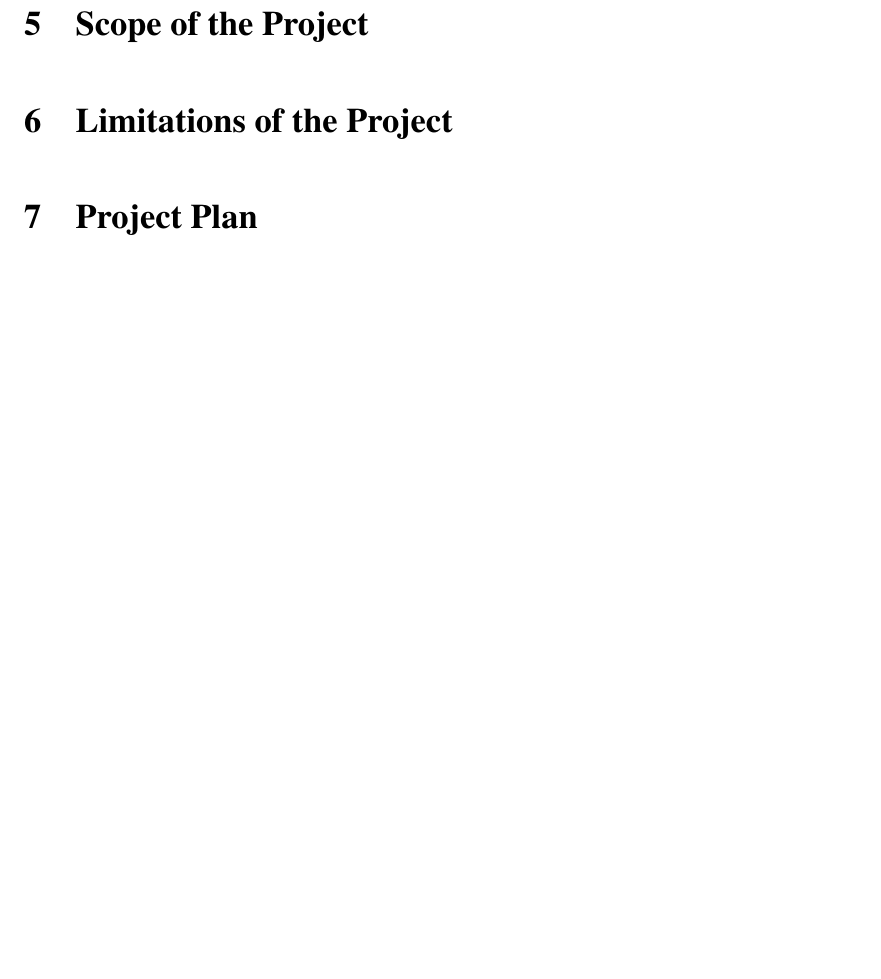
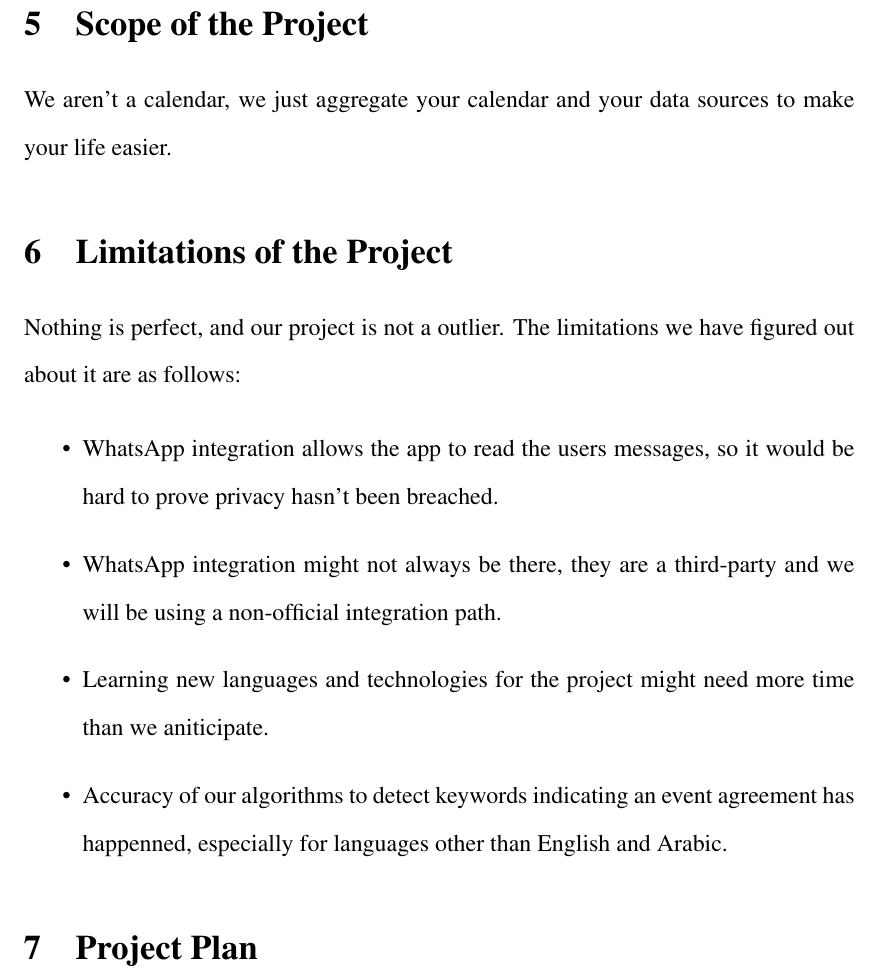
Before and after one commit to jadwalapp/symmetrical-spoon, a LaTeX document (proposal/proposal.tex): part of page 5 of 6, cut so that both start at the same text, the shorter picture padded with empty space. Compiled offline with pdfLaTeX.

Commit message:
fill in some data for scope and limitations

```diff
--- a/proposal/proposal.tex
+++ b/proposal/proposal.tex
@@ -103,9 +103,18 @@ Muwaqqit endeavours to solve problems and its significance can be summarized in
 
 \section{Scope of the Project}
 
+We aren't a calendar, we just aggregate your calendar and your data sources to make your life easier.
 
 \section{Limitations of the Project}
 
+Nothing is perfect, and our project is not a outlier. The limitations we have figured out about it are as follows:
+
+\begin{itemize}
+    \item WhatsApp integration allows the app to read the users messages, so it would be hard to prove privacy hasn't been breached.
+    \item WhatsApp integration might not always be there, they are a third-party and we will be using a non-official integration path.
+    \item Learning new languages and technologies for the project might need more time than we aniticipate.
+    \item Accuracy of our algorithms to detect keywords indicating an event agreement has happenned, especially for languages other than English and Arabic.
+\end{itemize}
 
 \section{Project Plan}
 
```
Also changed, not shown: proposal/proposal.pdf.
